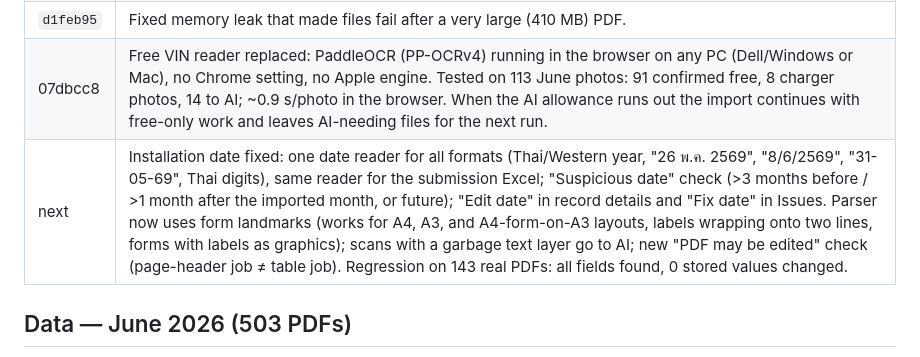
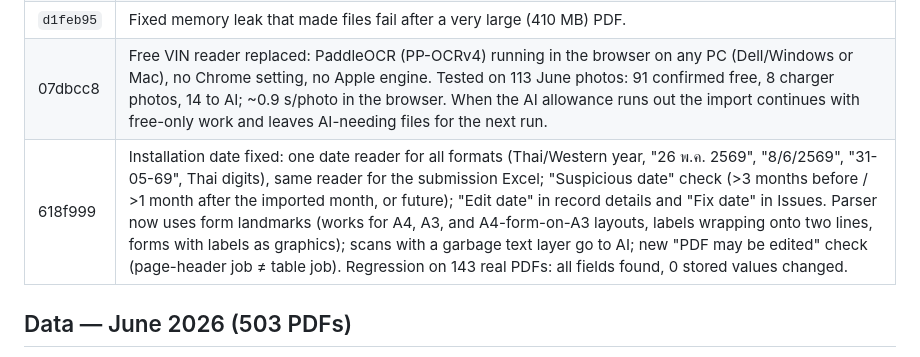
Before and after one commit to sirisakG2/wallbox-report, a Markdown page: history.md, the part around the change. Drawn GitHub-style.

Commit message:
Record date fix in history
Co-Authored-By: Claude Opus 5.5 <noreply@anthropic.com>

```diff
--- a/history.md
+++ b/history.md
@@ -14,7 +14,7 @@ Live: https://wallbox.anotai.net (also wallbox-report.pages.dev) · Repo: sirisa
 | `d536026` | Free on-device VIN reader first, AI only for unclear photos; charger photo in VIN slot flagged; pause cleanly at AI daily limit; "Retry unread / failed"; 5 files in parallel; "Read by" (Free/AI) column. |
 | `d1feb95` | Fixed memory leak that made files fail after a very large (410 MB) PDF. |
 | 07dbcc8 | Free VIN reader replaced: PaddleOCR (PP-OCRv4) running in the browser on any PC (Dell/Windows or Mac), no Chrome setting, no Apple engine. Tested on 113 June photos: 91 confirmed free, 8 charger photos, 14 to AI; ~0.9 s/photo in the browser. When the AI allowance runs out the import continues with free-only work and leaves AI-needing files for the next run. |
-| next | Installation date fixed: one date reader for all formats (Thai/Western year, "26 พ.ค. 2569", "8/6/2569", "31-05-69", Thai digits), same reader for the submission Excel; "Suspicious date" check (>3 months before / >1 month after the imported month, or future); "Edit date" in record details and "Fix date" in Issues. Parser now uses form landmarks (works for A4, A3, and A4-form-on-A3 layouts, labels wrapping onto two lines, forms with labels as graphics); scans with a garbage text layer go to AI; new "PDF may be edited" check (page-header job ≠ table job). Regression on 143 real PDFs: all fields found, 0 stored values changed. |
+| 618f999 | Installation date fixed: one date reader for all formats (Thai/Western year, "26 พ.ค. 2569", "8/6/2569", "31-05-69", Thai digits), same reader for the submission Excel; "Suspicious date" check (>3 months before / >1 month after the imported month, or future); "Edit date" in record details and "Fix date" in Issues. Parser now uses form landmarks (works for A4, A3, and A4-form-on-A3 layouts, labels wrapping onto two lines, forms with labels as graphics); scans with a garbage text layer go to AI; new "PDF may be edited" check (page-header job ≠ table job). Regression on 143 real PDFs: all fields found, 0 stored values changed. |
 
 ## Data — June 2026 (503 PDFs)
 - First import: 485 records saved; stopped reading photos when the free Workers AI allowance (10,000 neurons/day) ran out.
```
